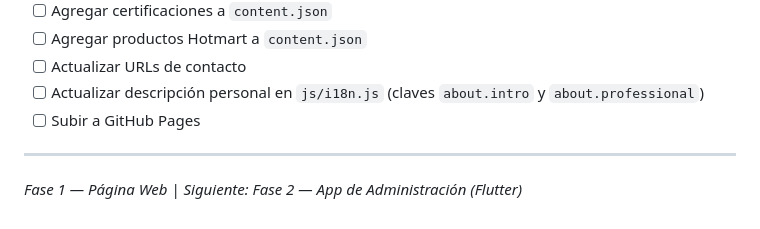
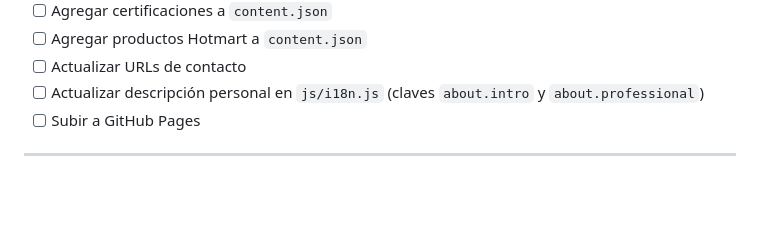
Before and after one commit to JuanEstebanHerreraH/Portafolio, a Markdown page: README.md, the part around the change. Rendered like a GitHub page; blank space fills up the shorter version.

```diff
--- a/README.md
+++ b/README.md
@@ -194,5 +194,3 @@ npx serve .
 - [ ] Subir a GitHub Pages
 
 ---
-
-*Fase 1 — Página Web | Siguiente: Fase 2 — App de Administración (Flutter)*
```
